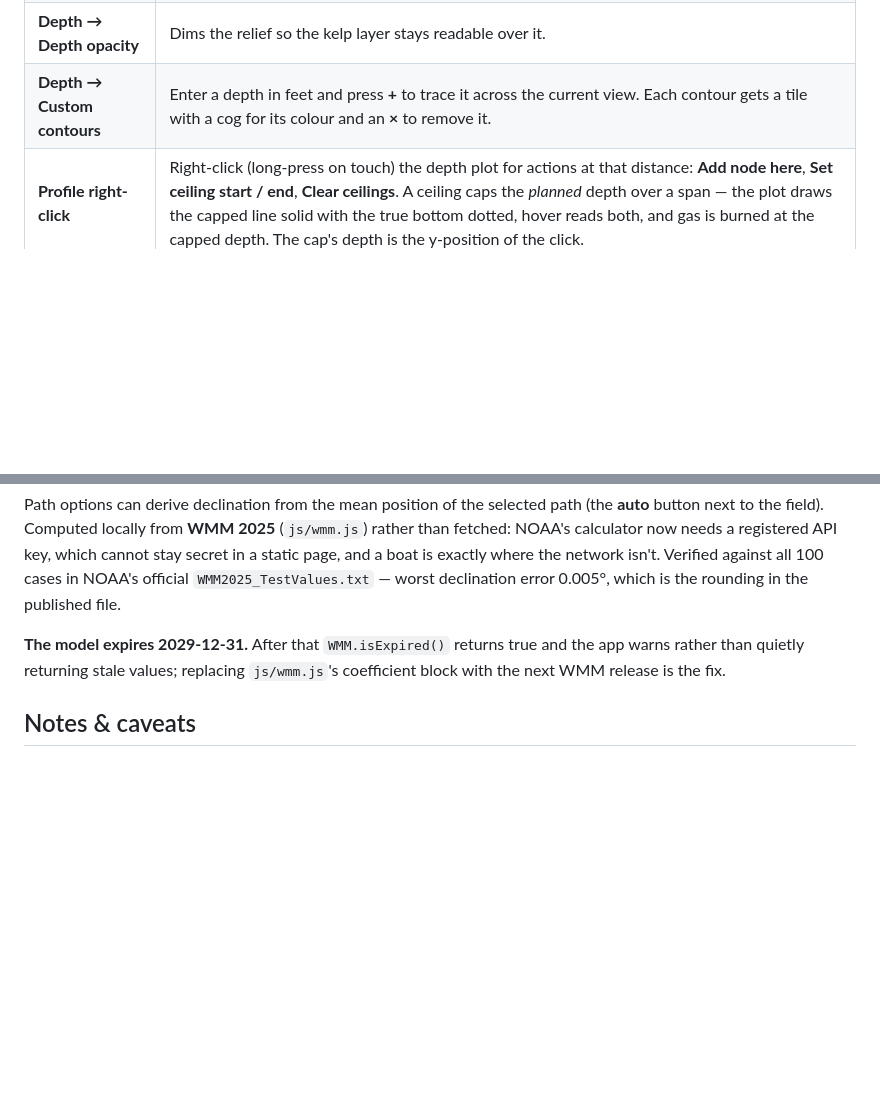
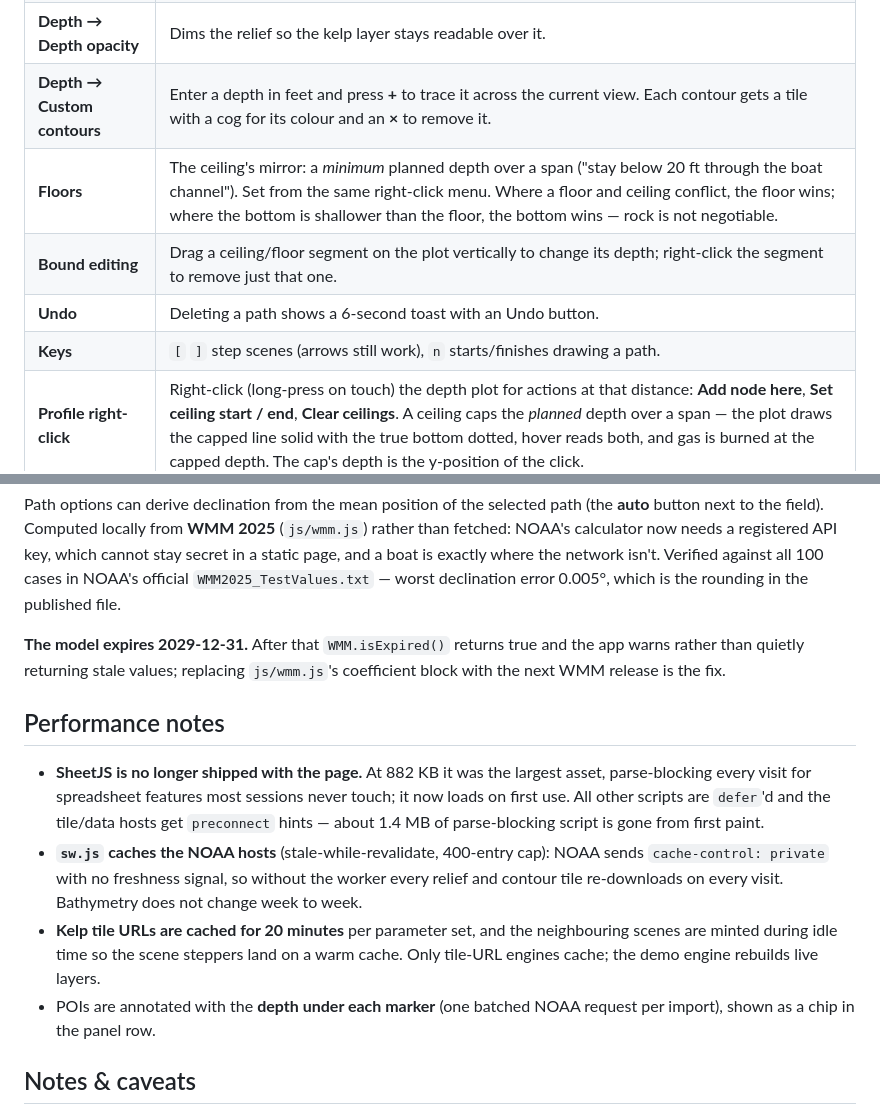
Before and after one commit to jpagett/kelpspotter, a Markdown page: README.md, 2 parts joined by grey strips. Drawn GitHub-style; blank space fills up the shorter version.

Commit message:
Document floors, undo, keys and the performance batch
Co-Authored-By: Claude Opus 5 (1M context) <noreply@anthropic.com>

```diff
--- a/README.md
+++ b/README.md
@@ -80,6 +80,10 @@ moves to a small Python cloud function; this web app is the prototype and fallba
 | **Depth → Depth contours** | Charted depth contours from NOAA ENC (off by default). |
 | **Depth → Depth opacity** | Dims the relief so the kelp layer stays readable over it. |
 | **Depth → Custom contours** | Enter a depth in feet and press **+** to trace it across the current view. Each contour gets a tile with a cog for its colour and an **×** to remove it. |
+| **Floors** | The ceiling's mirror: a *minimum* planned depth over a span ("stay below 20 ft through the boat channel"). Set from the same right-click menu. Where a floor and ceiling conflict, the floor wins; where the bottom is shallower than the floor, the bottom wins — rock is not negotiable. |
+| **Bound editing** | Drag a ceiling/floor segment on the plot vertically to change its depth; right-click the segment to remove just that one. |
+| **Undo** | Deleting a path shows a 6-second toast with an Undo button. |
+| **Keys** | `[` `]` step scenes (arrows still work), `n` starts/finishes drawing a path. |
 | **Profile right-click** | Right-click (long-press on touch) the depth plot for actions at that distance: **Add node here**, **Set ceiling start / end**, **Clear ceilings**. A ceiling caps the *planned* depth over a span — the plot draws the capped line solid with the true bottom dotted, hover reads both, and gas is burned at the capped depth. The cap's depth is the y-position of the click. |
 | **Drawing on a contour** | While drawing, a node placed within ~18 px of a custom depth contour snaps onto it, so a transect can follow "the 40 ft line". Shift-clicking an existing node snaps it the same way, with a wider catch. |
 | **Node handles** | Live in their own map pane above the path lines, so grabbing a node always beats the line's insert-a-node hit area. |
@@ -360,6 +364,24 @@ in the published file.
 the app warns rather than quietly returning stale values; replacing
 `js/wmm.js`'s coefficient block with the next WMM release is the fix.
 
+## Performance notes
+
+- **SheetJS is no longer shipped with the page.** At 882 KB it was the largest
+  asset, parse-blocking every visit for spreadsheet features most sessions never
+  touch; it now loads on first use. All other scripts are `defer`'d and the
+  tile/data hosts get `preconnect` hints — about 1.4 MB of parse-blocking script
+  is gone from first paint.
+- **`sw.js` caches the NOAA hosts** (stale-while-revalidate, 400-entry cap):
+  NOAA sends `cache-control: private` with no freshness signal, so without the
+  worker every relief and contour tile re-downloads on every visit. Bathymetry
+  does not change week to week.
+- **Kelp tile URLs are cached for 20 minutes** per parameter set, and the
+  neighbouring scenes are minted during idle time so the scene steppers land on
+  a warm cache. Only tile-URL engines cache; the demo engine rebuilds live
+  layers.
+- POIs are annotated with the **depth under each marker** (one batched NOAA
+  request per import), shown as a chip in the panel row.
+
 ## Notes & caveats
 
 - **One deliberate deviation from the paper**, in `js/ee-kelp.js`: the authors ran an
```
